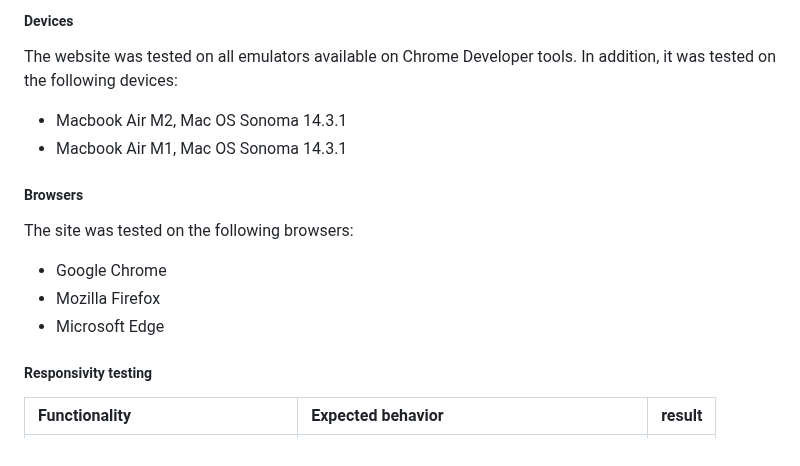
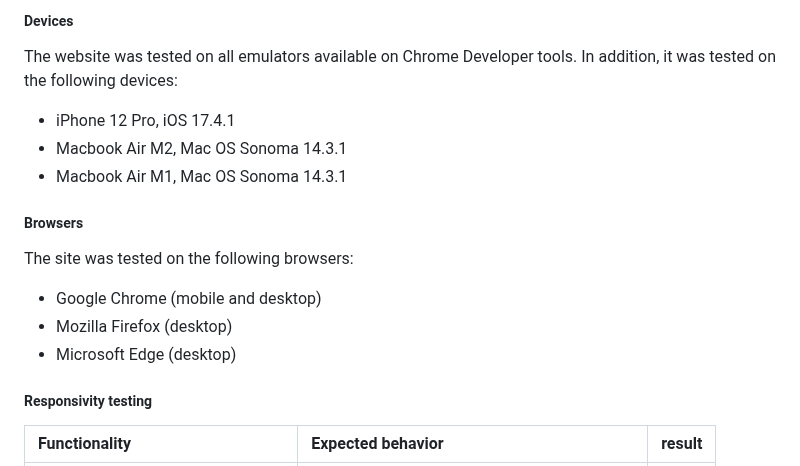
Before and after one commit to blahosyl/operator-game, a Markdown page: README.md, the part around the change. Rendered like a GitHub page.

Commit message:
add testing info #49

```diff
--- a/README.md
+++ b/README.md
@@ -588,6 +588,7 @@ Since the game is relatively simple, no distinction is made between returning an
 
 The website was tested on all emulators available on Chrome Developer tools. In addition, it was tested on the following devices:
 
+ - iPhone 12 Pro, iOS 17.4.1
  - Macbook Air M2, Mac OS Sonoma 14.3.1
  - Macbook Air M1, Mac OS Sonoma 14.3.1
 
@@ -595,9 +596,9 @@ The website was tested on all emulators available on Chrome Developer tools. In
 
 The site was tested on the following browsers:
 
-- Google Chrome
-- Mozilla Firefox
-- Microsoft Edge
+- Google Chrome (mobile and desktop)
+- Mozilla Firefox (desktop)
+- Microsoft Edge (desktop)
 
 ##### Responsivity testing
 
```
